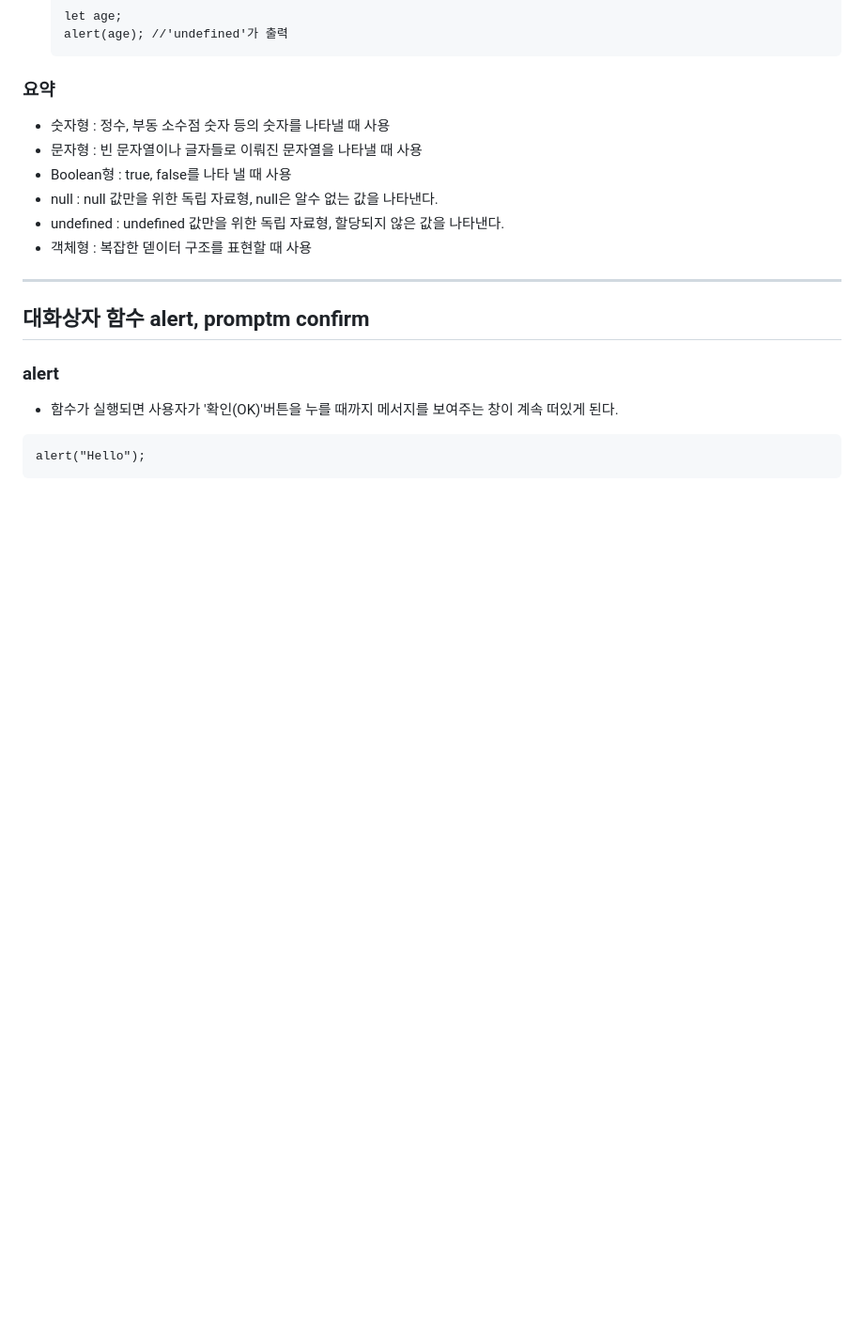
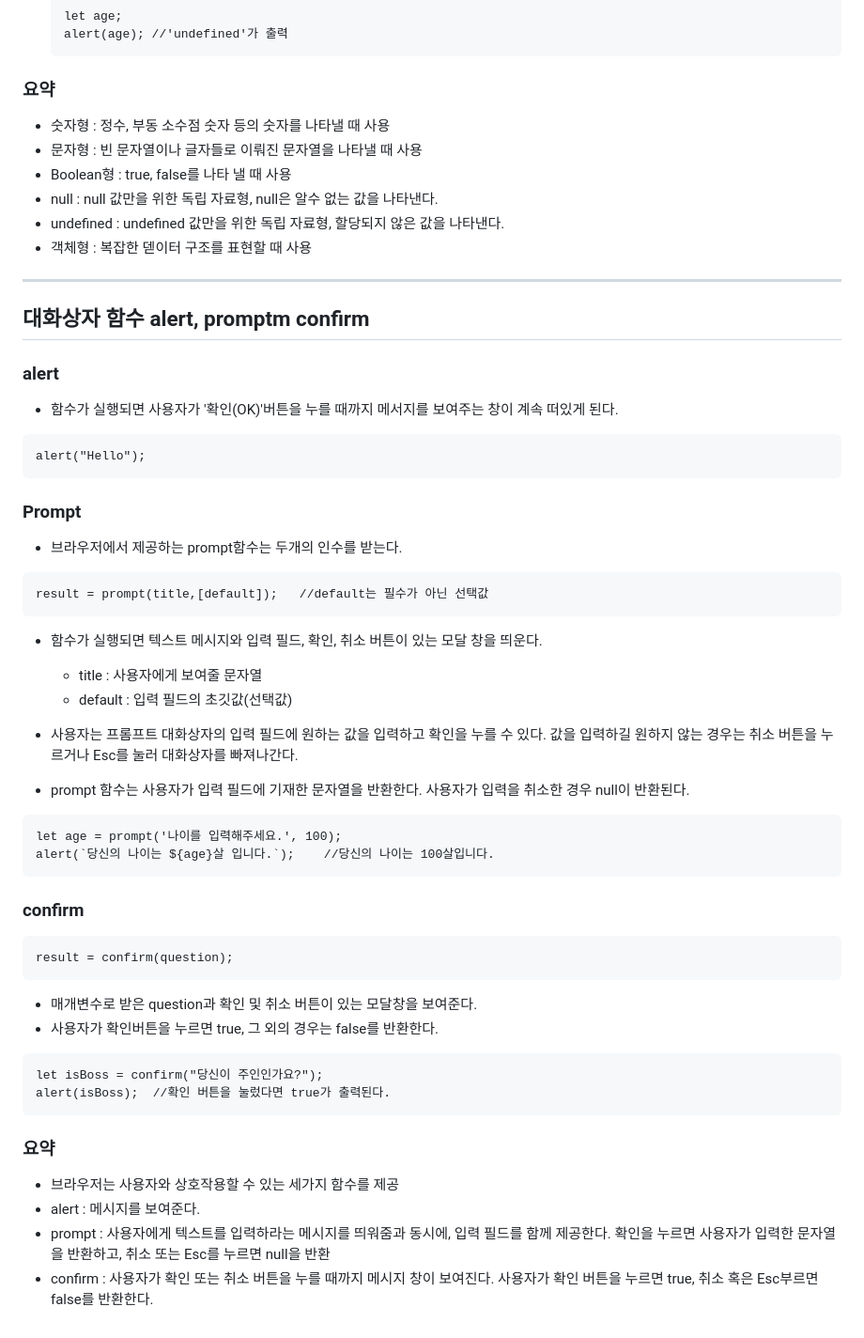
Before and after one commit to ch9729/JavaScript-Review, a Markdown page: md/day01.md, the part around the change. Shown at 94% size. Rendered like a GitHub page; blank space fills up the shorter version.

Commit message:
리드미 작성

````diff
--- a/md/day01.md
+++ b/md/day01.md
@@ -121,3 +121,36 @@ let age = null;
 ```
 alert("Hello");
 ```
+
+### Prompt
+- 브라우저에서 제공하는 prompt함수는 두개의 인수를 받는다.
+```
+result = prompt(title,[default]);   //default는 필수가 아닌 선택값
+```
+- 함수가 실행되면 텍스트 메시지와 입력 필드, 확인, 취소 버튼이 있는 모달 창을 띄운다.
+    - title : 사용자에게 보여줄 문자열
+    - default : 입력 필드의 초깃값(선택값)
+
+- 사용자는 프롬프트 대화상자의 입력 필드에 원하는 값을 입력하고 확인을 누를 수 있다. 값을 입력하길 원하지 않는 경우는 취소 버튼을 누르거나 Esc를 눌러 대화상자를 빠져나간다.
+- prompt 함수는 사용자가 입력 필드에 기재한 문자열을 반환한다. 사용자가 입력을 취소한 경우 null이 반환된다.
+```
+let age = prompt('나이를 입력해주세요.', 100);
+alert(`당신의 나이는 ${age}살 입니다.`);    //당신의 나이는 100살입니다.
+```
+
+### confirm
+```
+result = confirm(question);
+```
+- 매개변수로 받은 question과 확인 및 취소 버튼이 있는 모달창을 보여준다.
+- 사용자가 확인버튼을 누르면 true, 그 외의 경우는 false를 반환한다.
+```
+let isBoss = confirm("당신이 주인인가요?");
+alert(isBoss);  //확인 버튼을 눌렀다면 true가 출력된다.
+```
+
+### 요약
+- 브라우저는 사용자와 상호작용할 수 있는 세가지 함수를 제공
+- alert : 메시지를 보여준다.
+- prompt : 사용자에게 텍스트를 입력하라는 메시지를 띄워줌과 동시에, 입력 필드를 함께 제공한다. 확인을 누르면 사용자가 입력한 문자열을 반환하고, 취소 또는 Esc를 누르면 null을 반환
+- confirm : 사용자가 확인 또는 취소 버튼을 누를 때까지 메시지 창이 보여진다. 사용자가 확인 버튼을 누르면 true, 취소 혹은 Esc부르면 false를 반환한다.
````
